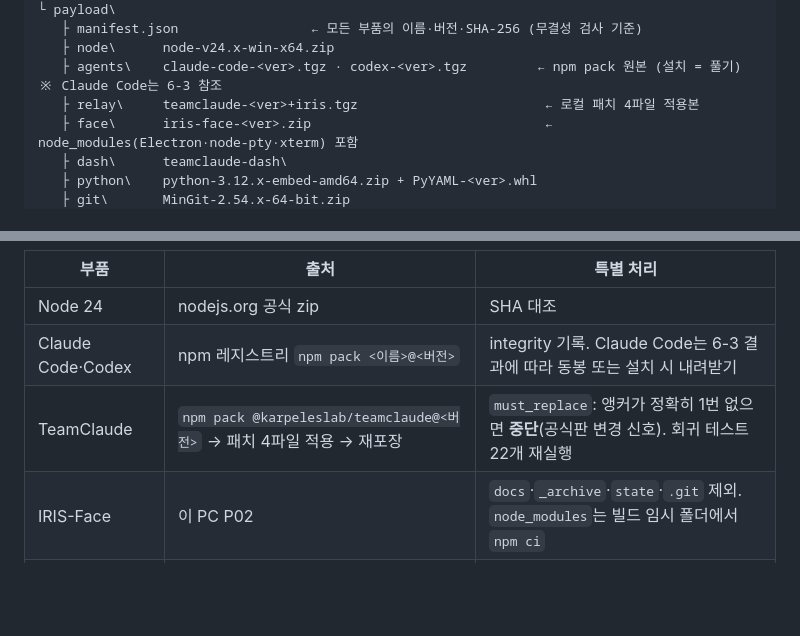
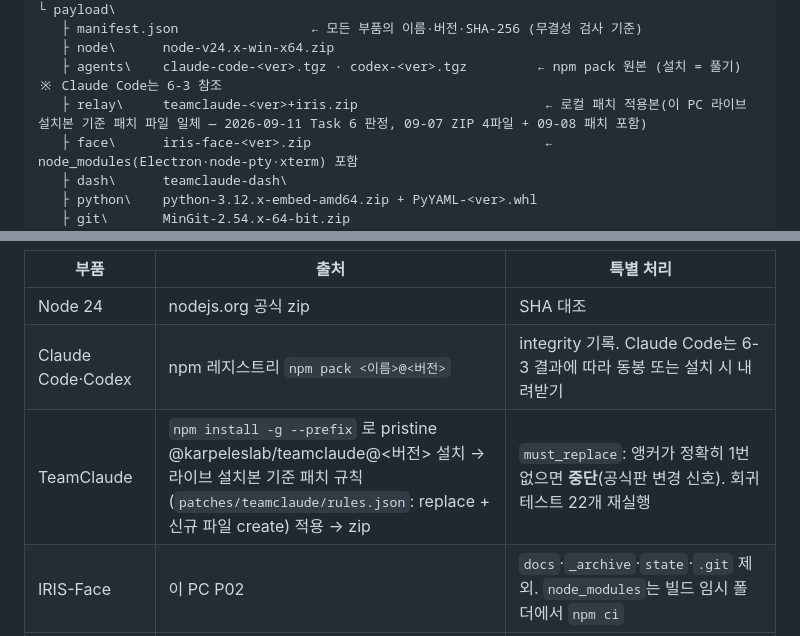
Before and after one commit to Feynman520/d09-p03-iris-installer, a Markdown page: docs/설계.md, 2 parts joined by grey strips. Drawn GitHub-style; blank space fills up the shorter version.

Commit message:
docs: TeamClaude 패치 범위 = 라이브 설치본 기준(Task 6 판정)
Co-Authored-By: Claude Fable 5.1 <noreply@anthropic.com>

```diff
--- a/docs/설계.md
+++ b/docs/설계.md
@@ -60,7 +60,7 @@ IRIS-설치.zip                      ← 전달 파일 1개 (압축 300MB대)
    ├ manifest.json                 ← 모든 부품의 이름·버전·SHA-256 (무결성 검사 기준)
    ├ node\      node-v24.x-win-x64.zip
    ├ agents\    claude-code-<ver>.tgz · codex-<ver>.tgz         ← npm pack 원본 (설치 = 풀기) ※ Claude Code는 6-3 참조
-   ├ relay\     teamclaude-<ver>+iris.tgz                        ← 로컬 패치 4파일 적용본
+   ├ relay\     teamclaude-<ver>+iris.zip                        ← 로컬 패치 적용본(이 PC 라이브 설치본 기준 패치 파일 일체 — 2026-09-11 Task 6 판정, 09-07 ZIP 4파일 + 09-08 패치 포함)
    ├ face\      iris-face-<ver>.zip                              ← node_modules(Electron·node-pty·xterm) 포함
    ├ dash\      teamclaude-dash\
    ├ python\    python-3.12.x-embed-amd64.zip + PyYAML-<ver>.whl
@@ -252,7 +252,7 @@ C:\<영혼 이름>\
 |---|---|---|
 | Node 24 | nodejs.org 공식 zip | SHA 대조 |
 | Claude Code·Codex | npm 레지스트리 `npm pack <이름>@<버전>` | integrity 기록. Claude Code는 6-3 결과에 따라 동봉 또는 설치 시 내려받기 |
-| TeamClaude | `npm pack @karpeleslab/teamclaude@<버전>` → 패치 4파일 적용 → 재포장 | `must_replace`: 앵커가 정확히 1번 없으면 **중단**(공식판 변경 신호). 회귀 테스트 22개 재실행 |
+| TeamClaude | `npm install -g --prefix` 로 pristine @karpeleslab/teamclaude@<버전> 설치 → 라이브 설치본 기준 패치 규칙(`patches/teamclaude/rules.json`: replace + 신규 파일 create) 적용 → zip | `must_replace`: 앵커가 정확히 1번 없으면 **중단**(공식판 변경 신호). 회귀 테스트 22개 재실행 |
 | IRIS-Face | 이 PC P02 | `docs`·`_archive`·`state`·`.git` 제외. `node_modules`는 빌드 임시 폴더에서 `npm ci` |
 | 대시보드 | `_agent\claude\tools\teamclaude-dash` | `design\` 제외 |
 | Python 임베디드 + PyYAML 휠 | python.org · PyPI | SHA 대조 |
```
Also changed, not shown: docs/구현계획.md (+2 -2 lines).
